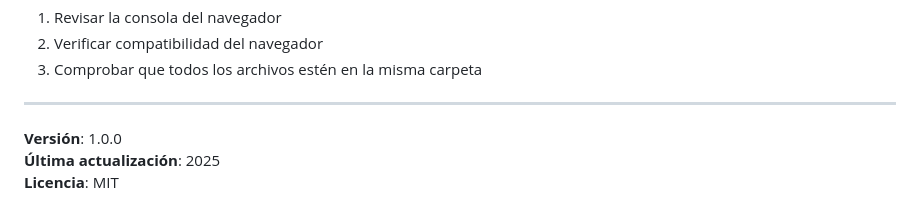
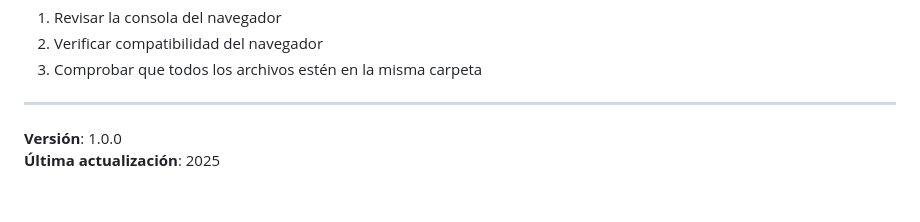
Before and after one commit to gekkota2356/Altar_Digital_del_CPEZ, a Markdown page: README.md, the part around the change. GitHub-like rendering.

Commit message:
Remove license information from README

```diff
--- a/README.md
+++ b/README.md
@@ -414,4 +414,3 @@ Para dudas o problemas:
 
 **Versión**: 1.0.0
 **Última actualización**: 2025
-**Licencia**: MIT
```
